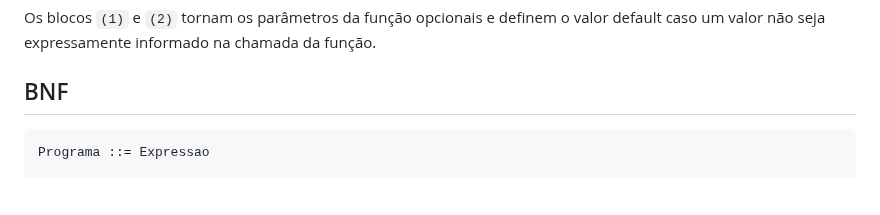
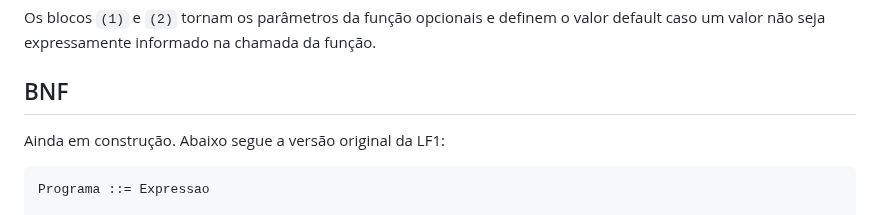
Before and after one commit to joaotiagofsp/optparams, a Markdown page: README.md, the part around the change. Drawn GitHub-style; blank space fills up the shorter version.

````diff
--- a/README.md
+++ b/README.md
@@ -19,6 +19,7 @@ let fun soma a(1) b(2) = a + b
 Os blocos ``(1)`` e ``(2)`` tornam os parâmetros da função opcionais e definem o valor default caso um valor não seja expressamente informado na chamada da função.
 
 ## BNF
+Ainda em construção. Abaixo segue a versão original da LF1:
 ```
 Programa ::= Expressao
 
````
